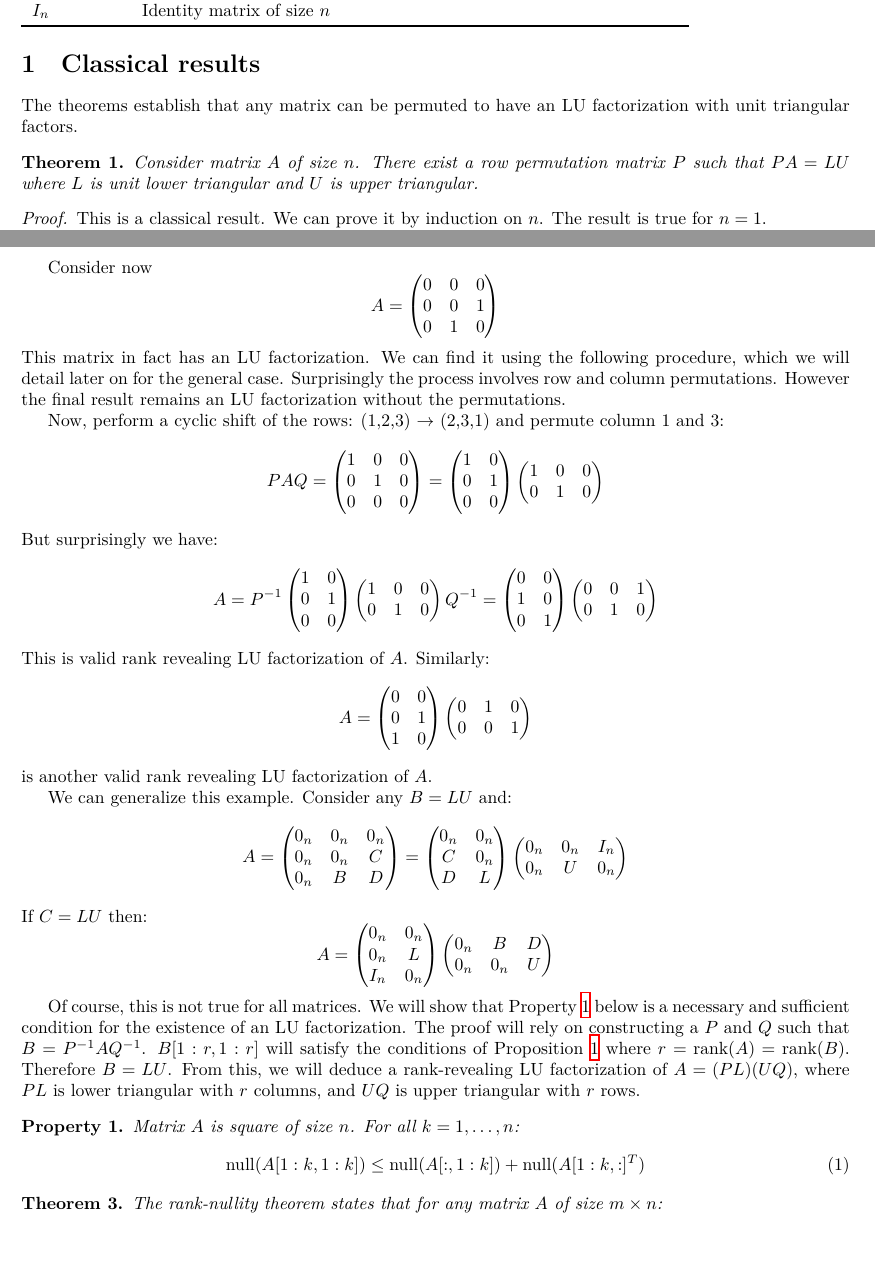
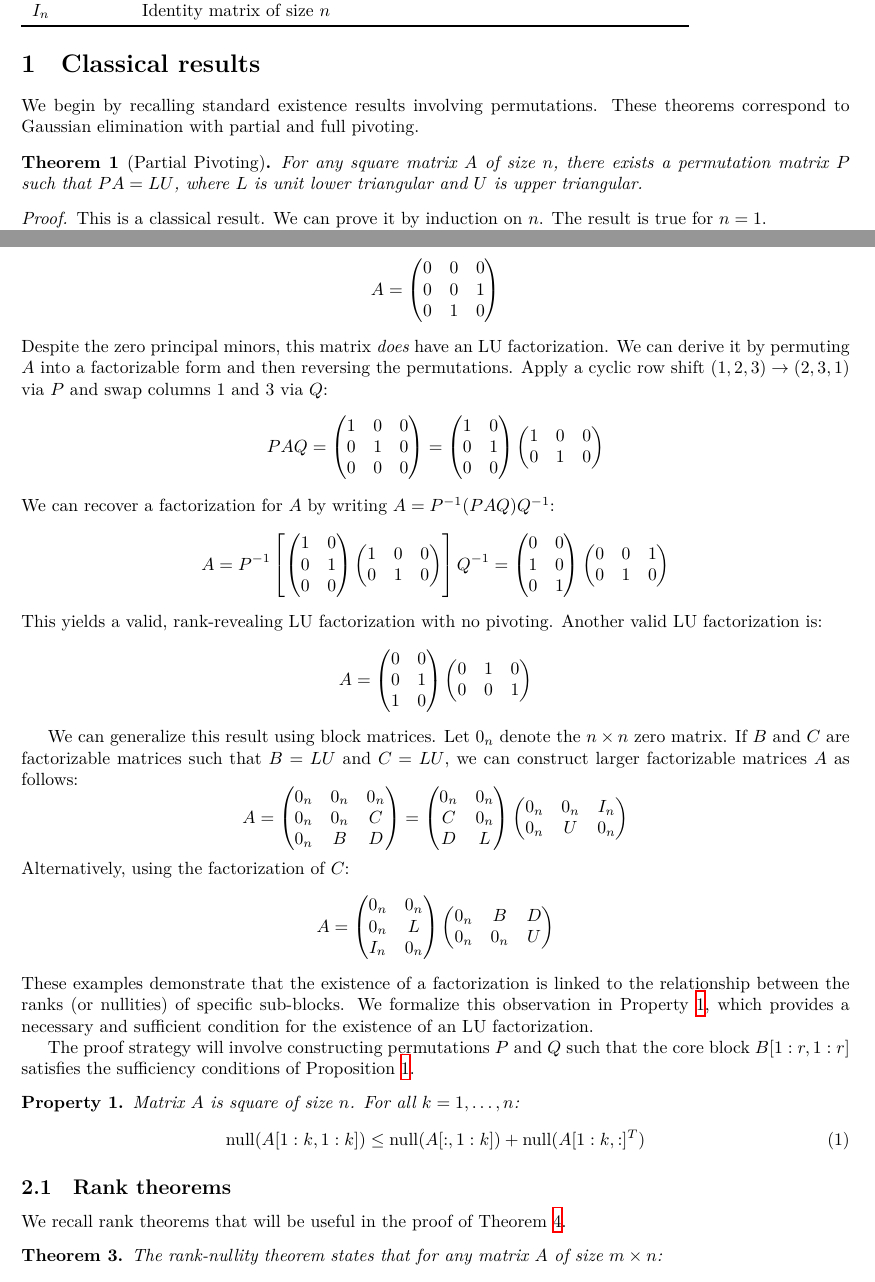
Before and after one commit to EricDarve/existence_of_lu, a LaTeX paper (main.tex): two parts of pages 2 and 4 of 10 before the commit and two parts of pages 2 and 4 of 11 after it, joined at a grey line, cut so that both start at the same text, the shorter picture padded with empty space. The pictures show the PDF file main.pdf that the author committed with the source.

Commit message:
minor updates

```diff
--- a/main.tex
+++ b/main.tex
@@ -71,10 +71,10 @@ We begin with a few classical results that will serve as reference for the later
 
 \section{Classical results} \label{sec:classical}
 
-The theorems establish that any matrix can be permuted to have an LU factorization with unit triangular factors.
+We begin by recalling standard existence results involving permutations. These theorems correspond to Gaussian elimination with partial and full pivoting.
 
-\begin{theorem} \label{thm:row_permutation}
-    Consider matrix $A$ of size $n$. There exist a row permutation matrix $P$ such that $PA = LU$ where $L$ is unit lower triangular and $U$ is upper triangular.
+\begin{theorem}[Partial Pivoting] \label{thm:row_permutation}
+    For any square matrix $A$ of size $n$, there exists a permutation matrix $P$ such that $PA = LU$, where $L$ is unit lower triangular and $U$ is upper triangular.
 \end{theorem}
 
 \begin{proof}
@@ -124,21 +124,21 @@ The theorems establish that any matrix can be permuted to have an LU factorizati
 \end{proof}
 
 \begin{corollary} \label{cor:col_permutation}
-    Consider matrix $A$ of size $n$. There exist a column permutation matrix $Q$ such that $AQ = LU$ where $L$ is lower triangular and $U$ is unit upper triangular.
+    For any square matrix $A$ of size $n$, there exists a permutation matrix $Q$ such that $AQ = LU$, where $L$ is lower triangular and $U$ is unit upper triangular.
 \end{corollary}
 
 \begin{proof}
 Apply \Cref{thm:row_permutation} to $A^T$.
 \end{proof}
 
-\begin{definition}
-    Matrix $A$ of size $m \by n$ is said to have a rank revealing LU factorization if $A = LU$ where $L$ is lower triangular of size $m \by r$, $U$ is upper triangular of size $r \by n$, and $r = \rk(A)$.
+\begin{definition} \label{def:rank_revealing}
+    A matrix $A$ of size $m \by n$ is said to have a \emph{rank revealing LU factorization} if it can be written as $A = LU$, where $L$ is a lower triangular matrix of size $m \by r$, $U$ is an upper triangular matrix of size $r \by n$, and $r = \rk(A)$.
 \end{definition}
 
-If we use both row and column permutations, we can always obtain a rank revealing LU factorization.
+If we allow both row and column permutations, we can always obtain such a factorization.
 
-\begin{theorem} \label{thm:row_column_permutation}
-    Consider matrix $A$ of size $n$. There exist a row permutation matrix $P$ and a column permutation matrix $Q$ such that $PAQ = LU$ is a rank revealing LU factorization.
+\begin{theorem}[Full Pivoting] \label{thm:row_column_permutation}
+    For any matrix $A$ of size $m \by n$, there exist a row permutation matrix $P$ and a column permutation matrix $Q$ such that $PAQ = LU$ is a rank revealing LU factorization.
 \end{theorem}
 
 \begin{proof}
@@ -216,2 +216 @@ We now discuss the core of this paper: the necessary and sufficient conditions f
 
-Consider matrix
@@ -222,30 +222,32 @@ Matrix $A$ does not have an LU factorization. We prove this by contradiction. As
+\begin{itemize}
+    \item If $l_{11} = 0$, then $a_{12} = l_{11} u_{12} = 0$, which contradicts $a_{12} = 1$.
+    \item If $u_{11} = 0$, then $a_{21} = l_{21} u_{11} = 0$, which contradicts $a_{21} = 1$.
+\end{itemize}
 
-Consider now
+However, a zero pivot does not always preclude factorization. Consider the singular matrix:
 \[
 A = \begin{pmatrix} 0 & 0 & 0 \\ 0 & 0 & 1 \\ 0 & 1 & 0 \end{pmatrix}
 \]
-This matrix in fact has an LU factorization. We can find it using the following procedure, which we will detail later on for the general case. Surprisingly the process involves row and column permutations. However the final result remains an LU factorization without the permutations.
-
-Now, perform a cyclic shift of the rows: (1,2,3) $\to$ (2,3,1) and permute column 1 and 3:
-\[ PAQ = \begin{pmatrix} 1 & 0 & 0 \\ 0 & 1 & 0 \\ 0 & 0 & 0 \end{pmatrix}
+Despite the zero principal minors, this matrix \emph{does} have an LU factorization. We can derive it by permuting $A$ into a factorizable form and then reversing the permutations. Apply a cyclic row shift $(1,2,3) \to (2,3,1)$ via $P$ and swap columns 1 and 3 via $Q$:
+\[
+PAQ = \begin{pmatrix} 1 & 0 & 0 \\ 0 & 1 & 0 \\ 0 & 0 & 0 \end{pmatrix}
 = \begin{pmatrix} 1 & 0 \\ 0 & 1 \\ 0 & 0 \end{pmatrix}
 \begin{pmatrix} 1 & 0 & 0 \\ 0 & 1 & 0 \end{pmatrix}
 \]
-But surprisingly we have:
+We can recover a factorization for $A$ by writing $A = P^{-1} (PAQ) Q^{-1}$:
 \[
-A = P^{-1} \begin{pmatrix} 1 & 0 \\ 0 & 1 \\ 0 & 0 \end{pmatrix}
-\begin{pmatrix} 1 & 0 & 0 \\ 0 & 1 & 0 \end{pmatrix} Q^{-1} =
+A = P^{-1} \left[ \begin{pmatrix} 1 & 0 \\ 0 & 1 \\ 0 & 0 \end{pmatrix}
+\begin{pmatrix} 1 & 0 & 0 \\ 0 & 1 & 0 \end{pmatrix} \right] Q^{-1} =
 \begin{pmatrix} 0 & 0 \\ 1 & 0 \\ 0 & 1 \end{pmatrix}
 \begin{pmatrix} 0 & 0 & 1 \\ 0 & 1 & 0 \end{pmatrix}
 \]
-This is valid rank revealing LU factorization of $A$. Similarly:
+This yields a valid, rank-revealing LU factorization with no pivoting. Another valid LU factorization is:
 \[
 A = \begin{pmatrix} 0 & 0 \\ 0 & 1 \\ 1 & 0 \end{pmatrix}
 \begin{pmatrix} 0 & 1 & 0 \\ 0 & 0 & 1 \end{pmatrix}
 \]
-is another valid rank revealing LU factorization of $A$.
 
-We can generalize this example. Consider any $B=LU$ and:
+We can generalize this result using block matrices. Let $0_n$ denote the $n \times n$ zero matrix. If $B$ and $C$ are factorizable matrices such that $B=LU$ and $C=LU$, we can construct larger factorizable matrices $A$ as follows:
 \[
 A = \begin{pmatrix}
     0_n & 0_n & 0_n \\
@@ -263,7 +265,7 @@ A = \begin{pmatrix}
     0_n & U & 0_n
 \end{pmatrix}
 \]
-If $C=LU$ then:
+Alternatively, using the factorization of $C$:
 \[
 A =
 \begin{pmatrix}
@@ -276,8 +278,9 @@ A =
     0_n & 0_n & U
 \end{pmatrix}
 \]
+These examples demonstrate that the existence of a factorization is linked to the relationship between the ranks (or nullities) of specific sub-blocks. We formalize this observation in \Cref{prop:rank}, which provides a necessary and sufficient condition for the existence of an LU factorization.
 
-Of course, this is not true for all matrices. We will show that \Cref{prop:rank} below is a necessary and sufficient condition for the existence of an LU factorization. The proof will rely on constructing a $P$ and $Q$ such that $B = P^{-1} AQ^{-1}$. $B[1:r,1:r]$ will satisfy the conditions of \Cref{prop:sufficient} where $r = \rk(A) = \rk(B)$. Therefore $B = LU$. From this, we will deduce a rank-revealing LU factorization of $A = (PL)(UQ)$, where $PL$ is lower triangular with $r$ columns, and $UQ$ is upper triangular with $r$ rows.
+The proof strategy will involve constructing permutations $P$ and $Q$ such that the core block $B[1:r,1:r]$ satisfies the sufficiency conditions of \Cref{prop:sufficient}.
 
 \begin{property}\label{prop:rank}
     Matrix $A$ is square of size $n$. For all $k = 1, \ldots, n$:
@@ -286,6 +289,10 @@ Of course, this is not true for all matrices. We will show that \Cref{prop:rank}
         \nl(A[1:k,1:k]) \le \nl(A[:,1:k]) + \nl(A[1:k,:]^T)
     \end{equation}
 \end{property}
+
+\subsection{Rank theorems}
+
+We recall rank theorems that will be useful in the proof of \Cref{thm:main}.
 
 \begin{theorem} \label{thm:rank-nullity}
     The rank-nullity theorem states that for any matrix $A$ of size $m \times n$:
@@ -428,13 +441,9 @@ We now prove a stronger theorem. Please compare this result with \Cref{thm:row_c
     \[ B = P_r^{-1} A P_c^{-1} \]
-    with $B[1:k,1:k]$, $1 \le k \le r$, non-singular. $B[1:r,1:r]$ has an LU factorization:
-    \[ B[1:r,1:r] = L_r U_r \]
-    and:
+    has strongly non-singular leading principal submatrices $B[1:k,1:k]$ for $1 \le k \le r$. Consequently, the leading principal block admits an LU factorization $B[1:r,1:r] = L_r U_r$.
+
+    Define the rank-revealing factors of $B$ as:
     \[
-    B = \begin{pmatrix} B[:,1:r] U_r^{-1}
-    \end{pmatrix}
-    \begin{pmatrix}
-        L_r^{-1} B[1:r,:]
-    \end{pmatrix} = L_B U_B
+    L_B = \begin{pmatrix} L_r \\ B[r+1:n, 1:r] U_r^{-1} \end{pmatrix}
+    \quad \text{and} \quad
+    U_B = \begin{pmatrix} U_r & L_r^{-1} B[1:r, r+1:n] \end{pmatrix}
     \]
-    is its rank revealing LU factorization. Then:
-    \[ A = (P_r L_B) (U_B P_c) = L U \]
@@ -514,8 +527,4 @@ We now prove results for unit triangular factors. Please compare with \Cref{thm:
         \label{eq:cond_unit_lower}
         \nl(A[1:k,1:k]) = \nl(A[:,1:k])
     \end{equation}
-    if and only if $A$ has an LU factorization $A = LU$ where $L$ is unit lower triangular.
 
-    If $A$ satisfies \Cref{eq:cond_unit_lower}, then there exist a column permutation $P_c$ such that:
-    \[
-    B = A P_c^{-1}
```
Also changed, not shown: main.pdf, main.tex (54 more changed lines).
